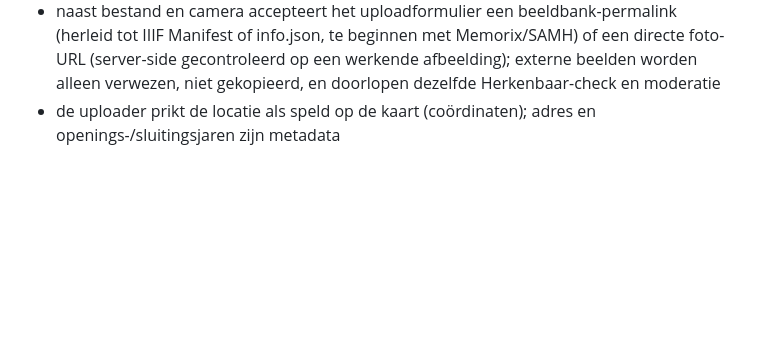
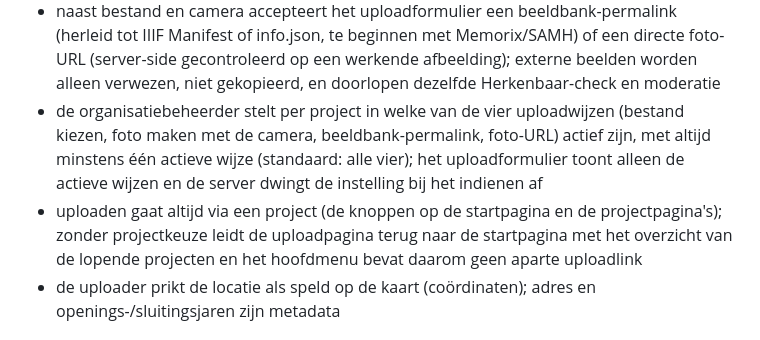
Before and after one commit to inside-out-time-machines/design, a Markdown page: requirements.md, the part around the change. Rendered like a GitHub page; blank space fills up the shorter version.

Commit message:
Uploadwijzen per project instelbaar (min. 1); uploadpagina alleen via project

```diff
--- a/requirements.md
+++ b/requirements.md
@@ -14,6 +14,8 @@
 * bij het uploaden bevestigt de uploader de licentie van het project; die wordt op de jottem vastgelegd
 * op apparaten met een camera (met name smartphones) biedt het uploadformulier naast bestandskeuze de mogelijkheid om **direct een foto te maken** met de camera; de aanwezigheid van een camera wordt gedetecteerd en zonder camera verschijnt alleen de bestandskeuze
 * naast bestand en camera accepteert het uploadformulier een beeldbank-permalink (herleid tot IIIF Manifest of info.json, te beginnen met Memorix/SAMH) of een directe foto-URL (server-side gecontroleerd op een werkende afbeelding); externe beelden worden alleen verwezen, niet gekopieerd, en doorlopen dezelfde Herkenbaar-check en moderatie
+* de organisatiebeheerder stelt per project in welke van de vier uploadwijzen (bestand kiezen, foto maken met de camera, beeldbank-permalink, foto-URL) actief zijn, met altijd minstens één actieve wijze (standaard: alle vier); het uploadformulier toont alleen de actieve wijzen en de server dwingt de instelling bij het indienen af
+* uploaden gaat altijd via een project (de knoppen op de startpagina en de projectpagina's); zonder projectkeuze leidt de uploadpagina terug naar de startpagina met het overzicht van de lopende projecten en het hoofdmenu bevat daarom geen aparte uploadlink
 * de uploader prikt de locatie als speld op de kaart (coördinaten); adres en openings-/sluitingsjaren zijn metadata
 
 ## Niet-functionele requirements ## {#non-functional-requirements}
```
Also changed, not shown: data-architectuur/erd.mermaid.md (+2 -0 lines), usecases.md (+1 -0 lines).
